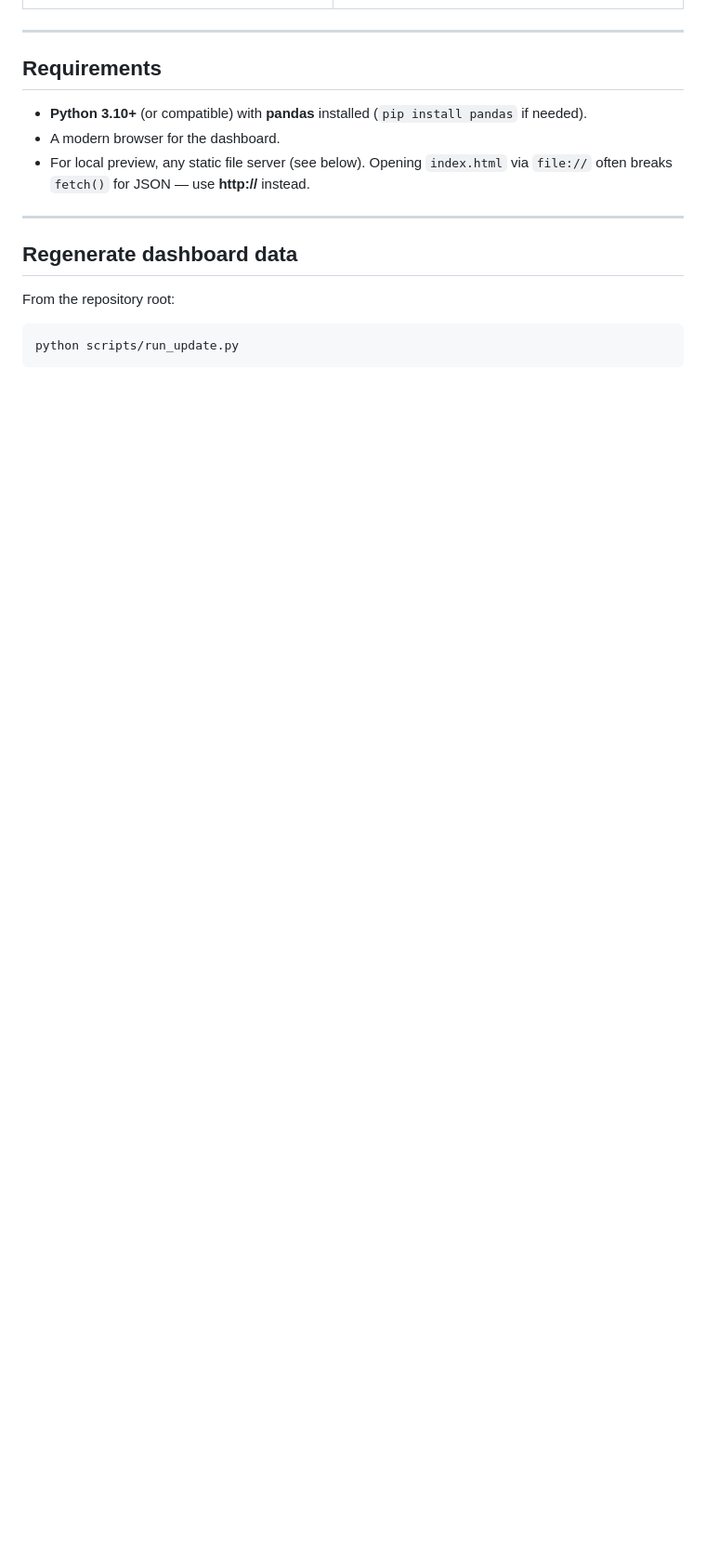
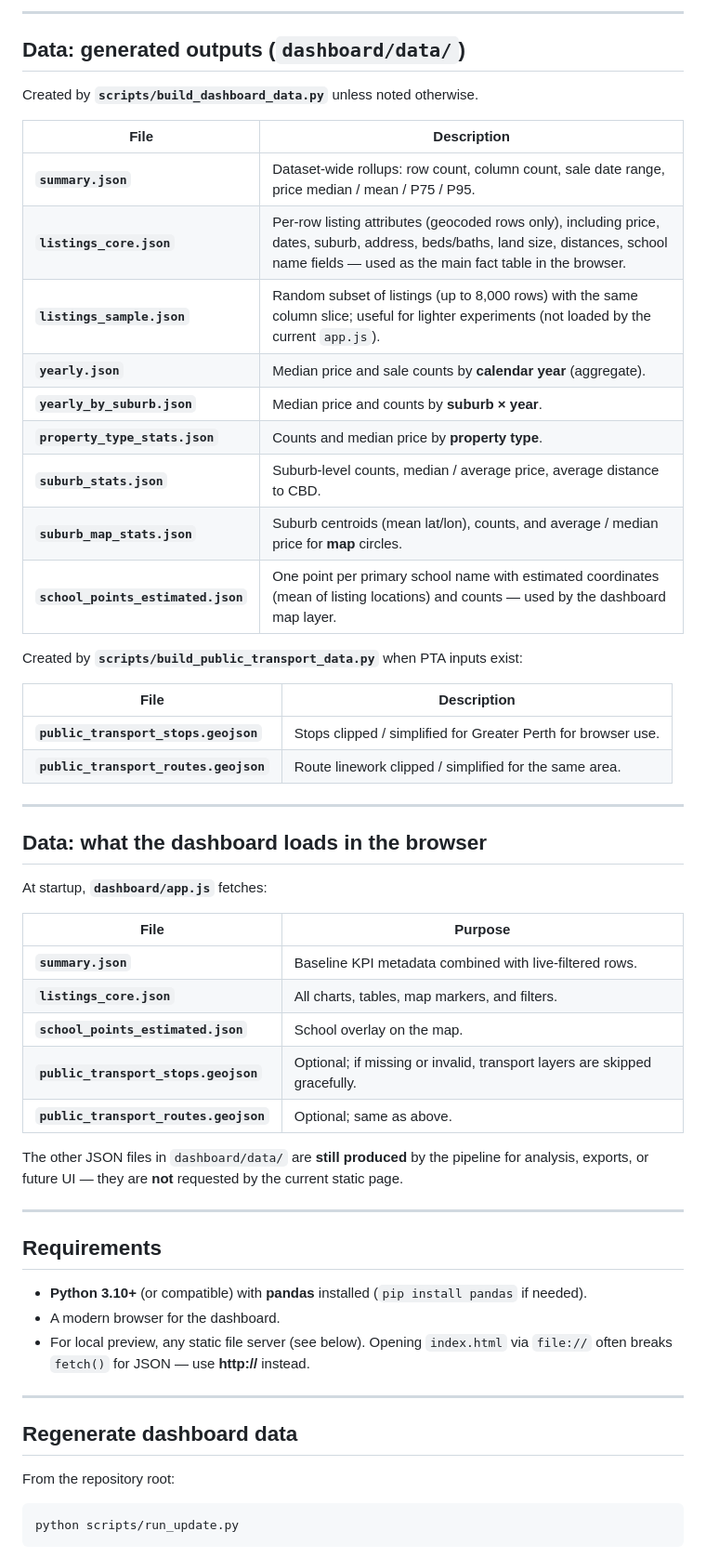
Before and after one commit to Jfilhorv/perth_property_data, a Markdown page: README.md, the part around one of its changes. Shown at 93% size. GitHub-like rendering; blank space fills up the shorter version.

Commit message:
Docs: enumerate all data files, pipeline outputs, and documentation
Made-with: Cursor

```diff
--- a/README.md
+++ b/README.md
@@ -51,3 +79,43 @@ The UI is plain **HTML**, **CSS**, and **vanilla JavaScript** (`dashboard/app.js
+---
+
+## Data: generated outputs (`dashboard/data/`)
+
+Created by **`scripts/build_dashboard_data.py`** unless noted otherwise.
+
+| File | Description |
+|------|-------------|
+| **`summary.json`** | Dataset-wide rollups: row count, column count, sale date range, price median / mean / P75 / P95. |
+| **`listings_core.json`** | Per-row listing attributes (geocoded rows only), including price, dates, suburb, address, beds/baths, land size, distances, school name fields — used as the main fact table in the browser. |
+| **`listings_sample.json`** | Random subset of listings (up to 8,000 rows) with the same column slice; useful for lighter experiments (not loaded by the current `app.js`). |
+| **`yearly.json`** | Median price and sale counts by **calendar year** (aggregate). |
+| **`yearly_by_suburb.json`** | Median price and counts by **suburb × year**. |
+| **`property_type_stats.json`** | Counts and median price by **property type**. |
+| **`suburb_stats.json`** | Suburb-level counts, median / average price, average distance to CBD. |
+| **`suburb_map_stats.json`** | Suburb centroids (mean lat/lon), counts, and average / median price for **map** circles. |
+| **`school_points_estimated.json`** | One point per primary school name with estimated coordinates (mean of listing locations) and counts — used by the dashboard map layer. |
+
+Created by **`scripts/build_public_transport_data.py`** when PTA inputs exist:
+
+| File | Description |
+|------|-------------|
+| **`public_transport_stops.geojson`** | Stops clipped / simplified for Greater Perth for browser use. |
+| **`public_transport_routes.geojson`** | Route linework clipped / simplified for the same area. |
+
+---
+
+## Data: what the dashboard loads in the browser
+
+At startup, **`dashboard/app.js`** fetches:
+
+| File | Purpose |
+|------|---------|
+| **`summary.json`** | Baseline KPI metadata combined with live-filtered rows. |
+| **`listings_core.json`** | All charts, tables, map markers, and filters. |
+| **`school_points_estimated.json`** | School overlay on the map. |
+| **`public_transport_stops.geojson`** | Optional; if missing or invalid, transport layers are skipped gracefully. |
+| **`public_transport_routes.geojson`** | Optional; same as above. |
+
+The other JSON files in `dashboard/data/` are **still produced** by the pipeline for analysis, exports, or future UI — they are **not** requested by the current static page.
 
 ---
 
```
Also changed, not shown: other parts of README.md (+28 -0 lines).
